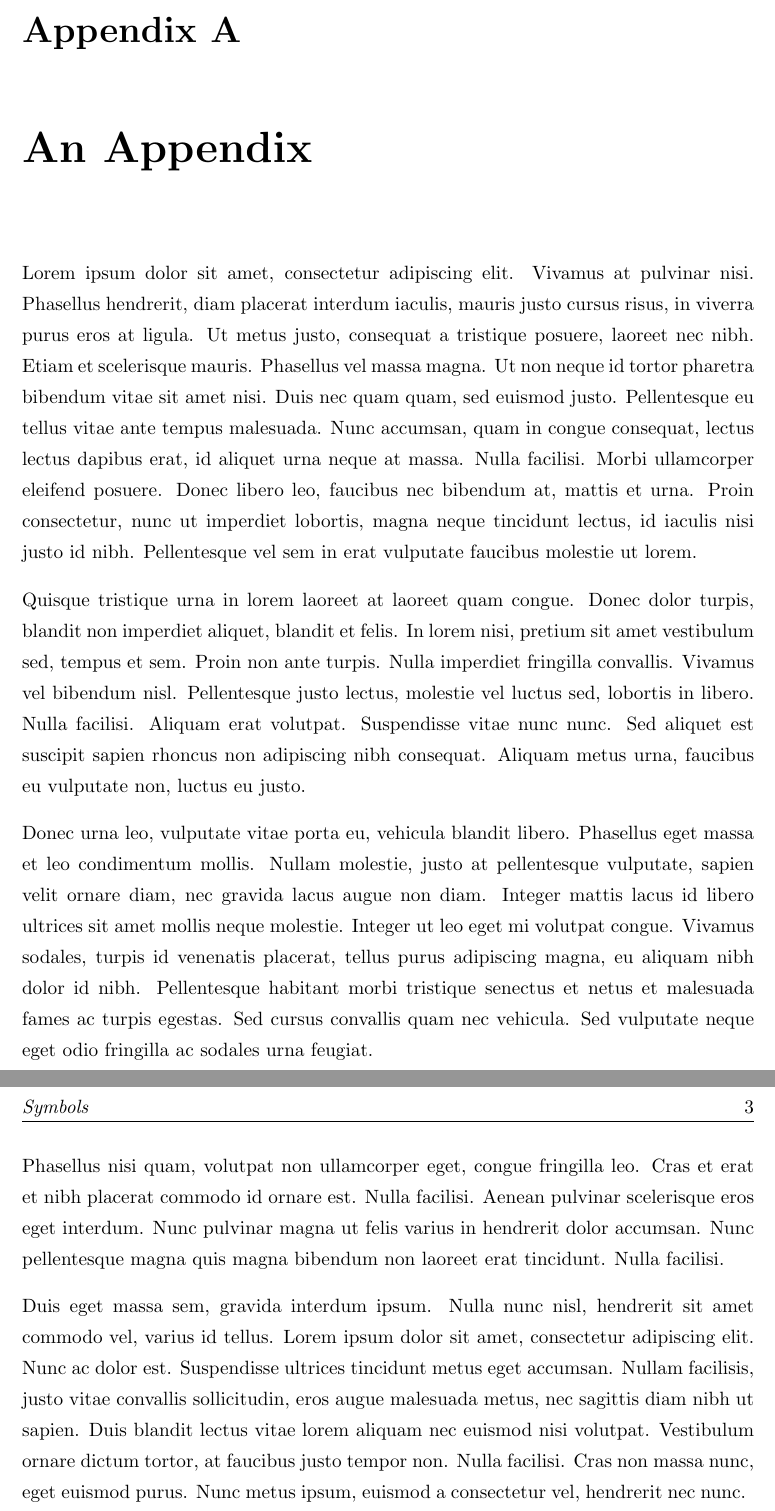
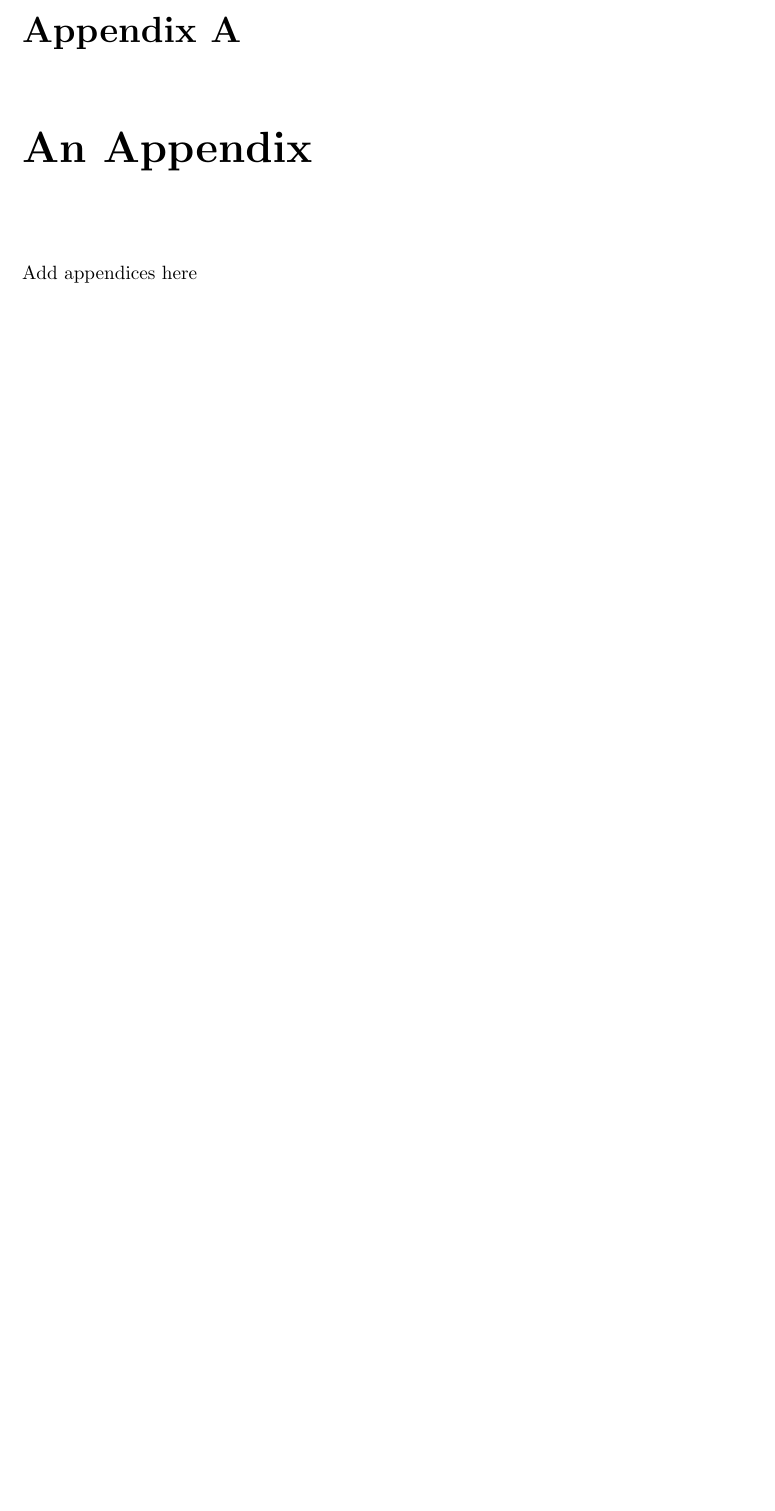
Before and after one commit to mosamdabhi/svnit_thesis_template, a LaTeX thesis (Thesis.tex, which reads Appendices/AppendixA.tex): two parts of pages 14 and 15 of 16 before the commit and part of page 14 of 15 after it, the two joined at a grey line, cut so that both start at the same text, the shorter picture padded with empty space. Compiled offline with pdfLaTeX.

Commit message:
some final updates

```diff
--- a/Appendices/AppendixA.tex
+++ b/Appendices/AppendixA.tex
@@ -1,11 +1,3 @@
 \chapter{An Appendix}
 
-Lorem ipsum dolor sit amet, consectetur adipiscing elit. Vivamus at pulvinar nisi. Phasellus hendrerit, diam placerat interdum iaculis, mauris justo cursus risus, in viverra purus eros at ligula. Ut metus justo, consequat a tristique posuere, laoreet nec nibh. Etiam et scelerisque mauris. Phasellus vel massa magna. Ut non neque id tortor pharetra bibendum vitae sit amet nisi. Duis nec quam quam, sed euismod justo. Pellentesque eu tellus vitae ante tempus malesuada. Nunc accumsan, quam in congue consequat, lectus lectus dapibus erat, id aliquet urna neque at massa. Nulla facilisi. Morbi ullamcorper eleifend posuere. Donec libero leo, faucibus nec bibendum at, mattis et urna. Proin consectetur, nunc ut imperdiet lobortis, magna neque tincidunt lectus, id iaculis nisi justo id nibh. Pellentesque vel sem in erat vulputate faucibus molestie ut lorem.
-
-Quisque tristique urna in lorem laoreet at laoreet quam congue. Donec dolor turpis, blandit non imperdiet aliquet, blandit et felis. In lorem nisi, pretium sit amet vestibulum sed, tempus et sem. Proin non ante turpis. Nulla imperdiet fringilla convallis. Vivamus vel bibendum nisl. Pellentesque justo lectus, molestie vel luctus sed, lobortis in libero. Nulla facilisi. Aliquam erat volutpat. Suspendisse vitae nunc nunc. Sed aliquet est suscipit sapien rhoncus non adipiscing nibh consequat. Aliquam metus urna, faucibus eu vulputate non, luctus eu justo.
-
-Donec urna leo, vulputate vitae porta eu, vehicula blandit libero. Phasellus eget massa et leo condimentum mollis. Nullam molestie, justo at pellentesque vulputate, sapien velit ornare diam, nec gravida lacus augue non diam. Integer mattis lacus id libero ultrices sit amet mollis neque molestie. Integer ut leo eget mi volutpat congue. Vivamus sodales, turpis id venenatis placerat, tellus purus adipiscing magna, eu aliquam nibh dolor id nibh. Pellentesque habitant morbi tristique senectus et netus et malesuada fames ac turpis egestas. Sed cursus convallis quam nec vehicula. Sed vulputate neque eget odio fringilla ac sodales urna feugiat.
-
-Phasellus nisi quam, volutpat non ullamcorper eget, congue fringilla leo. Cras et erat et nibh placerat commodo id ornare est. Nulla facilisi. Aenean pulvinar scelerisque eros eget interdum. Nunc pulvinar magna ut felis varius in hendrerit dolor accumsan. Nunc pellentesque magna quis magna bibendum non laoreet erat tincidunt. Nulla facilisi.
-
-Duis eget massa sem, gravida interdum ipsum. Nulla nunc nisl, hendrerit sit amet commodo vel, varius id tellus. Lorem ipsum dolor sit amet, consectetur adipiscing elit. Nunc ac dolor est. Suspendisse ultrices tincidunt metus eget accumsan. Nullam facilisis, justo vitae convallis sollicitudin, eros augue malesuada metus, nec sagittis diam nibh ut sapien. Duis blandit lectus vitae lorem aliquam nec euismod nisi volutpat. Vestibulum ornare dictum tortor, at faucibus justo tempor non. Nulla facilisi. Cras non massa nunc, eget euismod purus. Nunc metus ipsum, euismod a consectetur vel, hendrerit nec nunc.
+Add appendices here
```
Also changed, not shown: Thesis.pdf, 2 other files.
